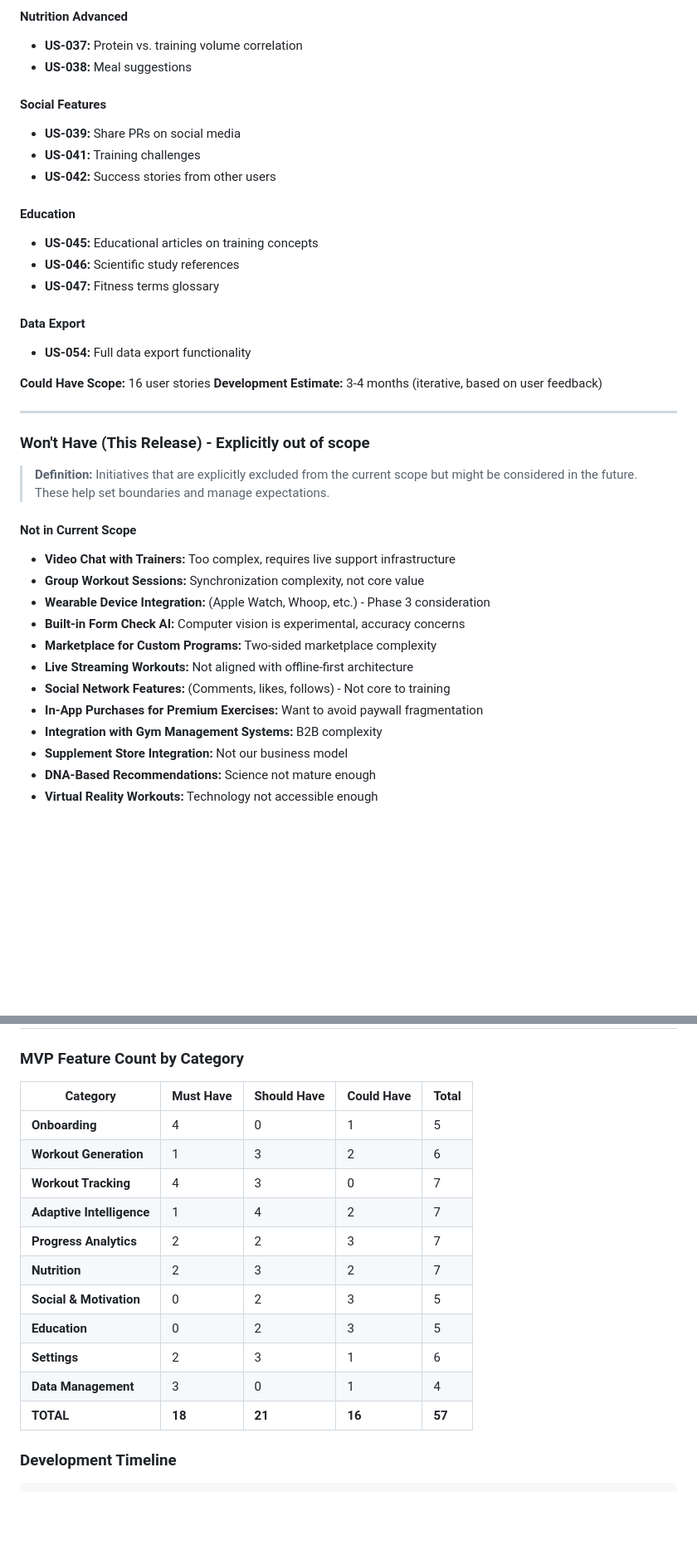
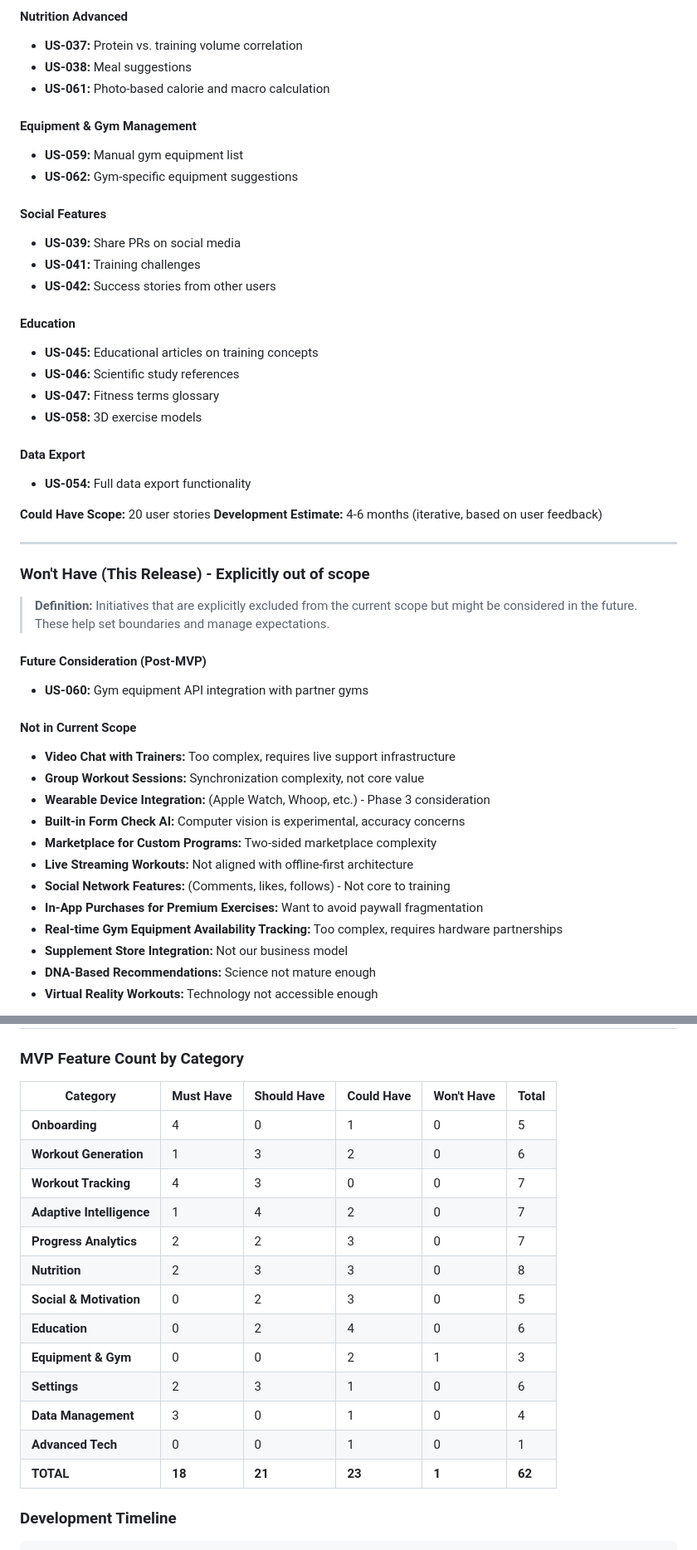
Before and after one commit to Eip-LiftUp/LiftUp-EIP, a Markdown page: docs/personas_and_functional_scope/USER_RESEARCH_AND_FUNCTIONAL_SCOPE.md, 2 parts joined by grey strips. Shown at 83% size. Rendered like a GitHub page; blank space fills up the shorter version.

Commit message:
Doc: revision of the list of feature and adding a few

```diff
--- a/docs/personas_and_functional_scope/USER_RESEARCH_AND_FUNCTIONAL_SCOPE.md
+++ b/docs/personas_and_functional_scope/USER_RESEARCH_AND_FUNCTIONAL_SCOPE.md
@@ -526,6 +544,11 @@ As a <persona>, I want <feature/goal> so that <reason/benefit>.
 #### Nutrition Advanced
 - **US-037:** Protein vs. training volume correlation
 - **US-038:** Meal suggestions
+- **US-061:** Photo-based calorie and macro calculation
+
+#### Equipment & Gym Management
+- **US-059:** Manual gym equipment list
+- **US-062:** Gym-specific equipment suggestions
 
 #### Social Features
 - **US-039:** Share PRs on social media
@@ -536,18 +559,22 @@ As a <persona>, I want <feature/goal> so that <reason/benefit>.
 - **US-045:** Educational articles on training concepts
 - **US-046:** Scientific study references
 - **US-047:** Fitness terms glossary
+- **US-058:** 3D exercise models
 
 #### Data Export
 - **US-054:** Full data export functionality
 
-**Could Have Scope:** 16 user stories
-**Development Estimate:** 3-4 months (iterative, based on user feedback)
+**Could Have Scope:** 20 user stories
+**Development Estimate:** 4-6 months (iterative, based on user feedback)
 
 ---
 
 ### Won't Have (This Release) - Explicitly out of scope
 
 > **Definition:** Initiatives that are explicitly excluded from the current scope but might be considered in the future. These help set boundaries and manage expectations.
+
+#### Future Consideration (Post-MVP)
+- **US-060:** Gym equipment API integration with partner gyms
 
 #### Not in Current Scope
 - **Video Chat with Trainers:** Too complex, requires live support infrastructure
@@ -558,7 +585,7 @@ As a <persona>, I want <feature/goal> so that <reason/benefit>.
 - **Live Streaming Workouts:** Not aligned with offline-first architecture
 - **Social Network Features:** (Comments, likes, follows) - Not core to training
 - **In-App Purchases for Premium Exercises:** Want to avoid paywall fragmentation
-- **Integration with Gym Management Systems:** B2B complexity
+- **Real-time Gym Equipment Availability Tracking:** Too complex, requires hardware partnerships
 - **Supplement Store Integration:** Not our business model
 - **DNA-Based Recommendations:** Science not mature enough
 - **Virtual Reality Workouts:** Technology not accessible enough
@@ -571,19 +598,21 @@ As a <persona>, I want <feature/goal> so that <reason/benefit>.
 
 ### MVP Feature Count by Category
 
-| Category | Must Have | Should Have | Could Have | Total |
-|----------|-----------|-------------|------------|-------|
-| **Onboarding** | 4 | 0 | 1 | 5 |
-| **Workout Generation** | 1 | 3 | 2 | 6 |
-| **Workout Tracking** | 4 | 3 | 0 | 7 |
-| **Adaptive Intelligence** | 1 | 4 | 2 | 7 |
-| **Progress Analytics** | 2 | 2 | 3 | 7 |
-| **Nutrition** | 2 | 3 | 2 | 7 |
-| **Social & Motivation** | 0 | 2 | 3 | 5 |
-| **Education** | 0 | 2 | 3 | 5 |
-| **Settings** | 2 | 3 | 1 | 6 |
-| **Data Management** | 3 | 0 | 1 | 4 |
-| **TOTAL** | **18** | **21** | **16** | **57** |
+| Category | Must Have | Should Have | Could Have | Won't Have | Total |
+|----------|-----------|-------------|------------|------------|-------|
+| **Onboarding** | 4 | 0 | 1 | 0 | 5 |
+| **Workout Generation** | 1 | 3 | 2 | 0 | 6 |
+| **Workout Tracking** | 4 | 3 | 0 | 0 | 7 |
+| **Adaptive Intelligence** | 1 | 4 | 2 | 0 | 7 |
+| **Progress Analytics** | 2 | 2 | 3 | 0 | 7 |
+| **Nutrition** | 2 | 3 | 3 | 0 | 8 |
+| **Social & Motivation** | 0 | 2 | 3 | 0 | 5 |
+| **Education** | 0 | 2 | 4 | 0 | 6 |
+| **Equipment & Gym** | 0 | 0 | 2 | 1 | 3 |
+| **Settings** | 2 | 3 | 1 | 0 | 6 |
+| **Data Management** | 3 | 0 | 1 | 0 | 4 |
+| **Advanced Tech** | 0 | 0 | 1 | 0 | 1 |
+| **TOTAL** | **18** | **21** | **23** | **1** | **62** |
 
 ### Development Timeline
 
```
Also changed, not shown: other parts of docs/personas_and_functional_scope/USER_RESEARCH_AND_FUNCTIONAL_SCOPE.md (+19 -1 lines).
